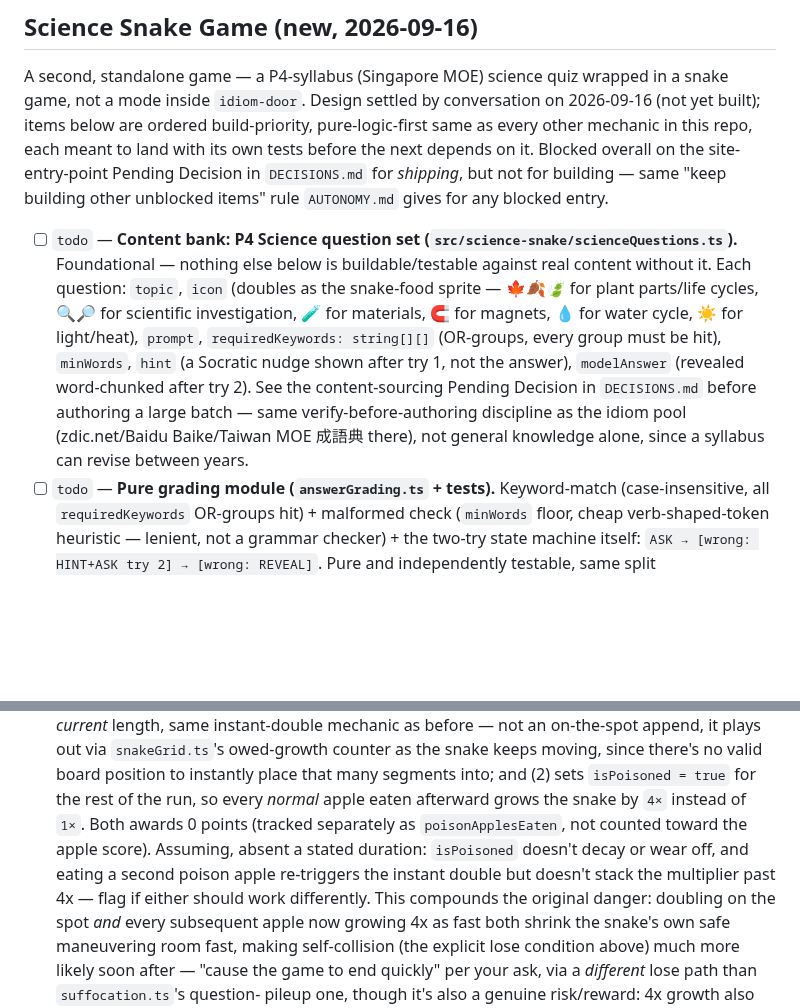
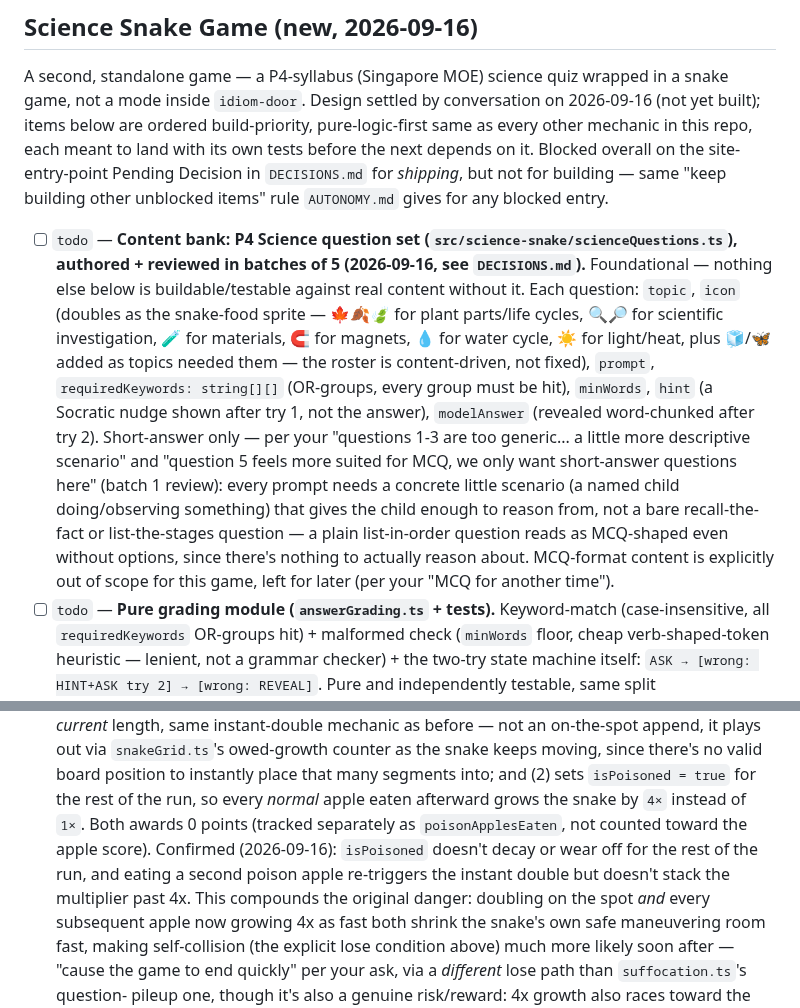
Before and after one commit to deatheroai/chengyu-dao, a Markdown page: BACKLOG.md, 2 parts joined by grey strips. Drawn GitHub-style; blank space fills up the shorter version.

Commit message:
Confirm poison-apple assumptions; record content style guidance from batch 1 review
Poison apple's persistence/non-stacking behavior is confirmed as designed,
not just assumed. Content bank entry now records the authoring guidance
from reviewing the first question batch: every prompt needs a concrete
scenario to reason from rather than a bare recall question, and MCQ-shaped
content (list-the-stages-in-order, etc.) is explicitly out of scope for
this game.

Co-Authored-By: Claude Sonnet 5 <noreply@anthropic.com>
Claude-Session: https://claude.ai/code/session_01X8pQ66FGCF1F3pKtiwJ9k7

```diff
--- a/BACKLOG.md
+++ b/BACKLOG.md
@@ -1072,19 +1072,27 @@ for *shipping*, but not for building — same "keep building other unblocked
 items" rule `AUTONOMY.md` gives for any blocked entry.
 
 - [ ] `todo` — **Content bank: P4 Science question set
-      (`src/science-snake/scienceQuestions.ts`).** Foundational — nothing
-      else below is buildable/testable against real content without it.
-      Each question: `topic`, `icon` (doubles as the snake-food sprite —
-      🍁🍂🍃 for plant parts/life cycles, 🔍🔎 for scientific
-      investigation, 🧪 for materials, 🧲 for magnets, 💧 for water cycle,
-      ☀️ for light/heat), `prompt`, `requiredKeywords: string[][]` (OR-groups,
-      every group must be hit), `minWords`, `hint` (a Socratic nudge shown
-      after try 1, not the answer), `modelAnswer` (revealed word-chunked
-      after try 2). See the content-sourcing Pending Decision in
-      `DECISIONS.md` before authoring a large batch — same
-      verify-before-authoring discipline as the idiom pool
-      (zdic.net/Baidu Baike/Taiwan MOE 成語典 there), not general
-      knowledge alone, since a syllabus can revise between years.
+      (`src/science-snake/scienceQuestions.ts`), authored + reviewed in
+      batches of 5 (2026-09-16, see `DECISIONS.md`).** Foundational —
+      nothing else below is buildable/testable against real content
+      without it. Each question: `topic`, `icon` (doubles as the
+      snake-food sprite — 🍁🍂🍃 for plant parts/life cycles, 🔍🔎 for
+      scientific investigation, 🧪 for materials, 🧲 for magnets, 💧 for
+      water cycle, ☀️ for light/heat, plus 🧊/🦋 added as topics needed
+      them — the roster is content-driven, not fixed), `prompt`,
+      `requiredKeywords: string[][]` (OR-groups, every group must be
+      hit), `minWords`, `hint` (a Socratic nudge shown after try 1, not
+      the answer), `modelAnswer` (revealed word-chunked after try 2).
+      Short-answer only — per your "questions 1-3 are too generic... a
+      little more descriptive scenario" and "question 5 feels more
+      suited for MCQ, we only want short-answer questions here" (batch 1
+      review): every prompt needs a concrete little scenario (a named
+      child doing/observing something) that gives the child enough to
+      reason from, not a bare recall-the-fact or list-the-stages
+      question — a plain list-in-order question reads as MCQ-shaped even
+      without options, since there's nothing to actually reason about.
+      MCQ-format content is explicitly out of scope for this game, left
+      for later (per your "MCQ for another time").
 - [ ] `todo` — **Pure grading module (`answerGrading.ts` + tests).**
       Keyword-match (case-insensitive, all `requiredKeywords` OR-groups
       hit) + malformed check (`minWords` floor, cheap verb-shaped-token
@@ -1138,11 +1146,11 @@ items" rule `AUTONOMY.md` gives for any blocked entry.
       `isPoisoned = true` for the rest of the run, so every *normal*
       apple eaten afterward grows the snake by `4×` instead of `1×`. Both
       awards 0 points (tracked separately as `poisonApplesEaten`, not
-      counted toward the apple score). Assuming, absent a stated
-      duration: `isPoisoned` doesn't decay or wear off, and eating a
-      second poison apple re-triggers the instant double but doesn't
-      stack the multiplier past 4x — flag if either should work
-      differently. This compounds the original danger: doubling on the
+      counted toward the apple score). Confirmed (2026-09-16):
+      `isPoisoned` doesn't decay or wear off for the rest of the run,
+      and eating a second poison apple re-triggers the instant double
+      but doesn't stack the multiplier past 4x. This compounds the
+      original danger: doubling on the
       spot *and* every subsequent apple now growing 4x as fast both
       shrink the snake's own safe maneuvering room fast, making
       self-collision (the explicit lose condition above) much more
```
